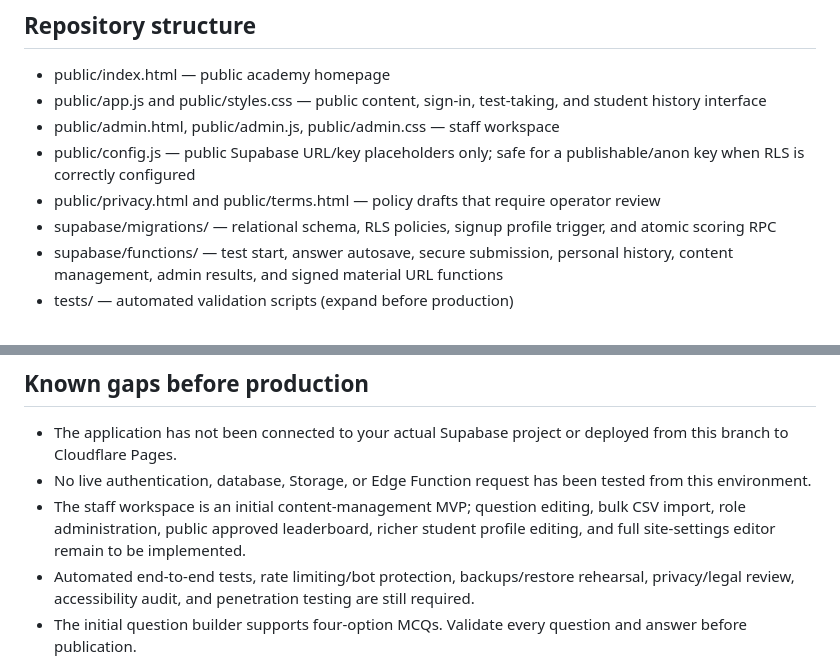
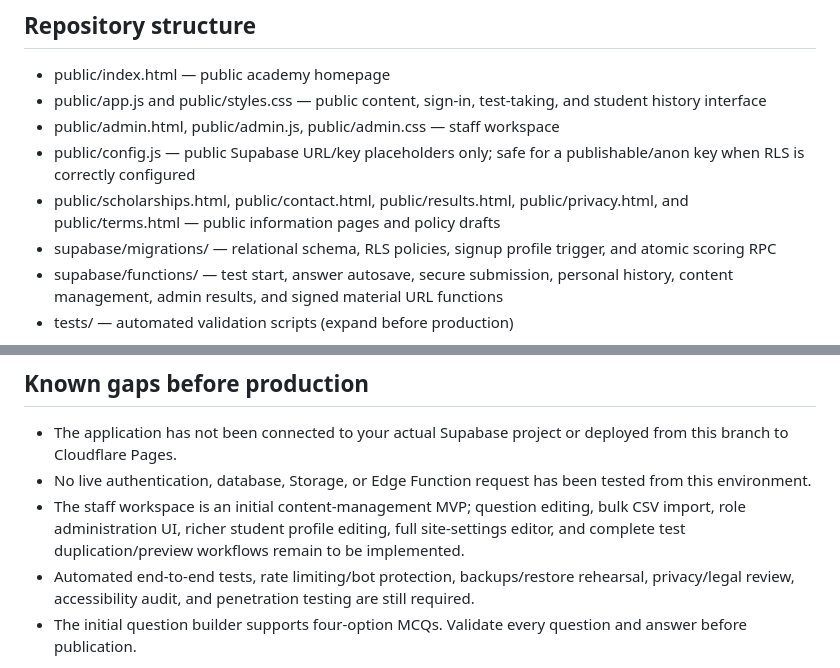
Before and after one commit to Imranalichanna/sindh-scholars-sthp2027, a Markdown page: README.md, 2 parts joined by grey strips. Rendered like a GitHub page.

Commit message:
docs: update implemented pages and remaining gaps

```diff
--- a/README.md
+++ b/README.md
@@ -23,7 +23,7 @@ The active development branch is [phase-1-foundation](https://github.com/Imranal
 - public/app.js and public/styles.css — public content, sign-in, test-taking, and student history interface
 - public/admin.html, public/admin.js, public/admin.css — staff workspace
 - public/config.js — public Supabase URL/key placeholders only; safe for a publishable/anon key when RLS is correctly configured
-- public/privacy.html and public/terms.html — policy drafts that require operator review
+- public/scholarships.html, public/contact.html, public/results.html, public/privacy.html, and public/terms.html — public information pages and policy drafts
 - supabase/migrations/ — relational schema, RLS policies, signup profile trigger, and atomic scoring RPC
 - supabase/functions/ — test start, answer autosave, secure submission, personal history, content management, admin results, and signed material URL functions
 - tests/ — automated validation scripts (expand before production)
@@ -45,7 +45,7 @@ Read SETUP.md for step-by-step Supabase configuration, secure first-admin setup,
 
 - The application has not been connected to your actual Supabase project or deployed from this branch to Cloudflare Pages.
 - No live authentication, database, Storage, or Edge Function request has been tested from this environment.
-- The staff workspace is an initial content-management MVP; question editing, bulk CSV import, role administration, public approved leaderboard, richer student profile editing, and full site-settings editor remain to be implemented.
+- The staff workspace is an initial content-management MVP; question editing, bulk CSV import, role administration UI, richer student profile editing, full site-settings editor, and complete test duplication/preview workflows remain to be implemented.
 - Automated end-to-end tests, rate limiting/bot protection, backups/restore rehearsal, privacy/legal review, accessibility audit, and penetration testing are still required.
 - The initial question builder supports four-option MCQs. Validate every question and answer before publication.
 
```
